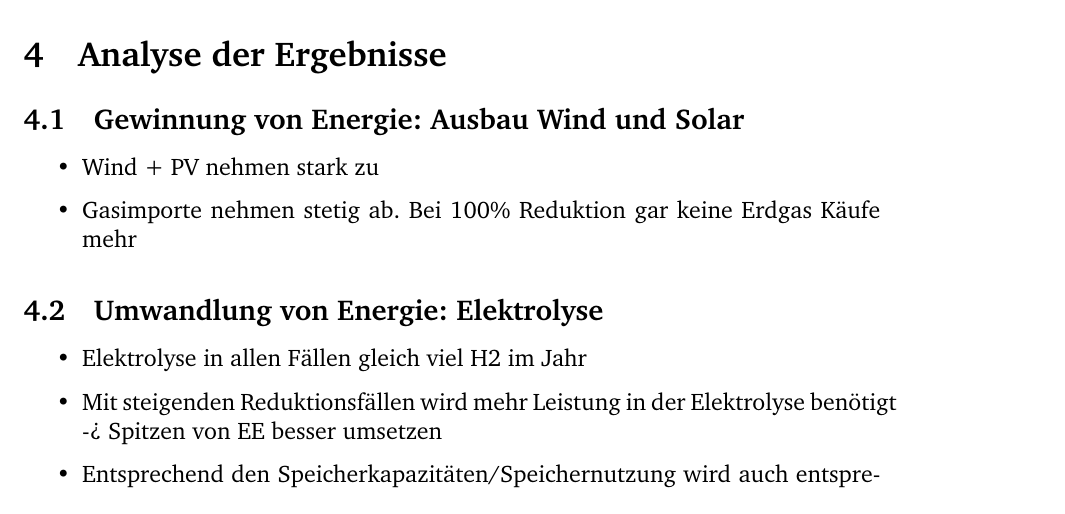
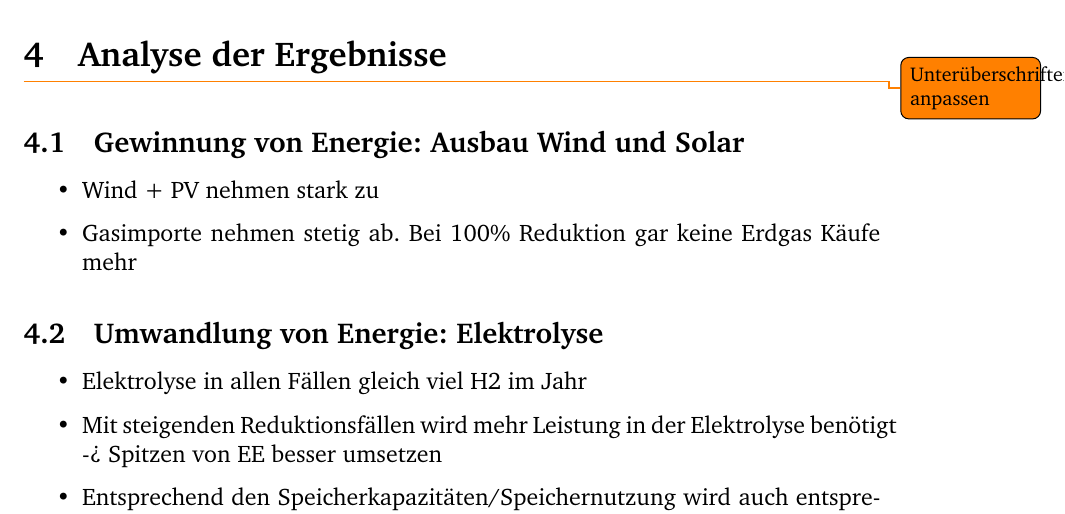
Before and after one commit to fhac-ewi/gas-wasserstoff-docs, a LaTeX document (master.tex, which reads 04-AnalyseGesamt.tex): part of page 7 of 12, cut so that both start at the same text. Compiled offline with pdfLaTeX.

Commit message:
Update 04-AnalyseGesamt.tex

```diff
--- a/04-AnalyseGesamt.tex
+++ b/04-AnalyseGesamt.tex
@@ -1,4 +1,5 @@
 \section{Analyse der Ergebnisse}
+\todo{Unterüberschriften anpassen}
 
 \subsection{Gewinnung von Energie: Ausbau Wind und Solar}
 \begin{itemize}
```
